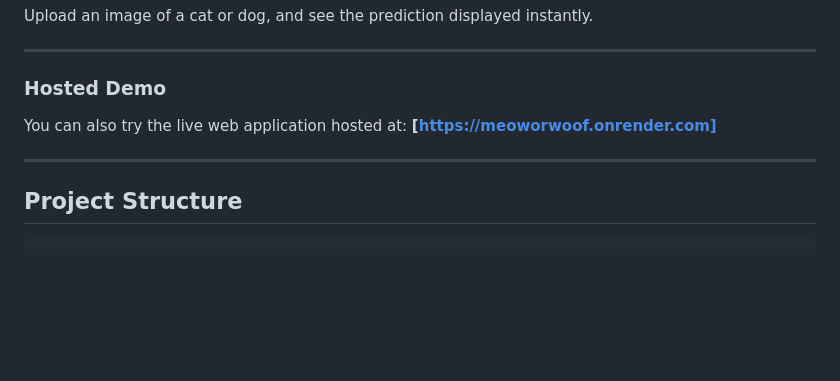
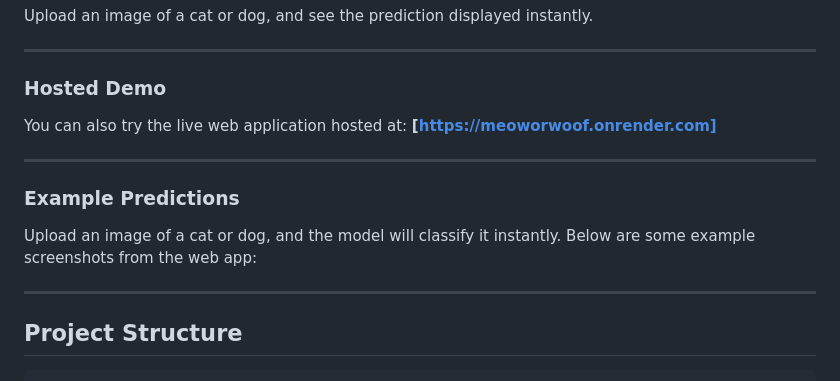
Before and after one commit to PritamTheCoder/Cats_vs_Dogs_CNN, a Markdown page: README.md, the part around the change. Rendered like a GitHub page; blank space fills up the shorter version.

````diff
--- a/README.md
+++ b/README.md
@@ -148,6 +148,13 @@ You can also try the live web application hosted at:
 
 ---
 
+### Example Predictions
+
+Upload an image of a cat or dog, and the model will classify it instantly. Below are some example screenshots from the web app:
+
+
+---
+
 ## Project Structure
 
 ```
````
